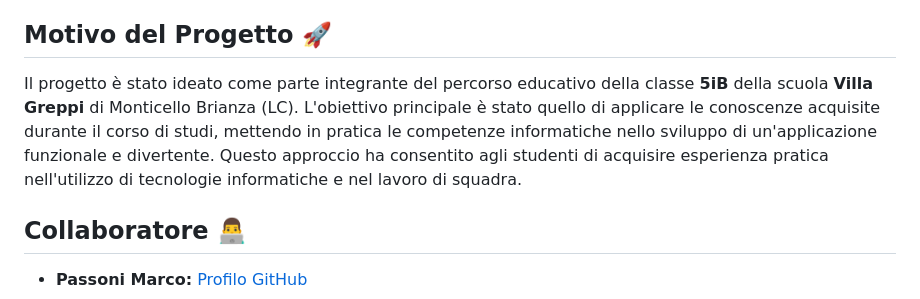
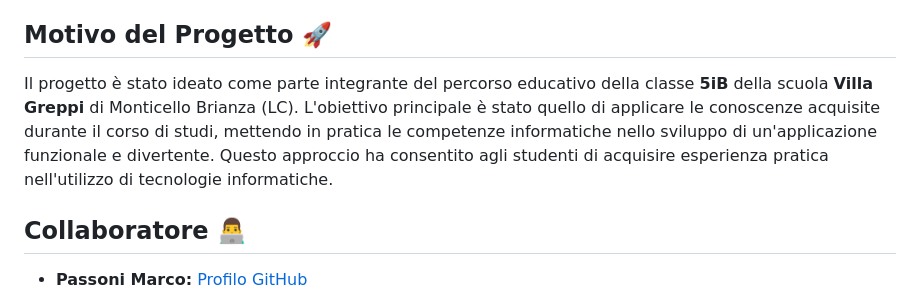
Before and after one commit to MarcoPassoni/CataTrack, a Markdown page: README.md, the part around the change. Rendered like a GitHub page.

```diff
--- a/README.md
+++ b/README.md
@@ -13,7 +13,7 @@ Questo progetto offre un'interfaccia interattiva per monitorare e tracciare even
 
 ## Motivo del Progetto 🚀
 
-Il progetto è stato ideato come parte integrante del percorso educativo della classe **5iB** della scuola **Villa Greppi** di Monticello Brianza (LC). L'obiettivo principale è stato quello di applicare le conoscenze acquisite durante il corso di studi, mettendo in pratica le competenze informatiche nello sviluppo di un'applicazione funzionale e divertente. Questo approccio ha consentito agli studenti di acquisire esperienza pratica nell'utilizzo di tecnologie informatiche e nel lavoro di squadra.
+Il progetto è stato ideato come parte integrante del percorso educativo della classe **5iB** della scuola **Villa Greppi** di Monticello Brianza (LC). L'obiettivo principale è stato quello di applicare le conoscenze acquisite durante il corso di studi, mettendo in pratica le competenze informatiche nello sviluppo di un'applicazione funzionale e divertente. Questo approccio ha consentito agli studenti di acquisire esperienza pratica nell'utilizzo di tecnologie informatiche.
 
 ## Collaboratore 👨‍💻
 
```
